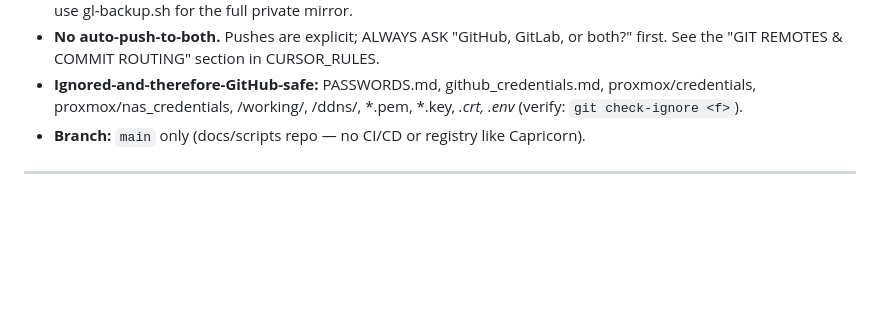
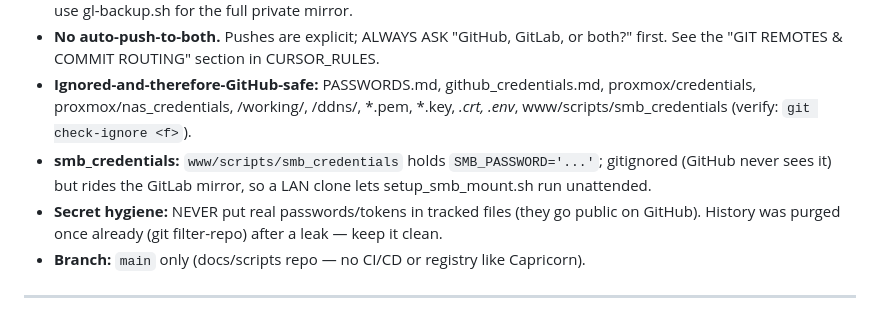
Before and after one commit to fiberoptix/home-lab-setup, a Markdown page: MEMORY.md, the part around the change. Drawn GitHub-style; blank space fills up the shorter version.

```diff
--- a/MEMORY.md
+++ b/MEMORY.md
@@ -711,7 +711,12 @@ There is NO git-crypt and NO encryption — safety on GitHub comes purely from .
 - **No auto-push-to-both.** Pushes are explicit; ALWAYS ASK "GitHub, GitLab, or both?" first.
   See the "GIT REMOTES & COMMIT ROUTING" section in CURSOR_RULES.
 - **Ignored-and-therefore-GitHub-safe:** PASSWORDS.md, github_credentials.md, proxmox/credentials,
-  proxmox/nas_credentials, /working/, /ddns/, *.pem, *.key, *.crt, .env*  (verify: `git check-ignore <f>`).
+  proxmox/nas_credentials, /working/, /ddns/, *.pem, *.key, *.crt, .env*,
+  www/scripts/smb_credentials  (verify: `git check-ignore <f>`).
+- **smb_credentials:** `www/scripts/smb_credentials` holds `SMB_PASSWORD='...'`; gitignored (GitHub
+  never sees it) but rides the GitLab mirror, so a LAN clone lets setup_smb_mount.sh run unattended.
+- **Secret hygiene:** NEVER put real passwords/tokens in tracked files (they go public on GitHub).
+  History was purged once already (git filter-repo) after a leak — keep it clean.
 - **Branch:** `main` only (docs/scripts repo — no CI/CD or registry like Capricorn).
 
 ---
```
Also changed, not shown: phases/current_phase.md (+50 -1 lines).
